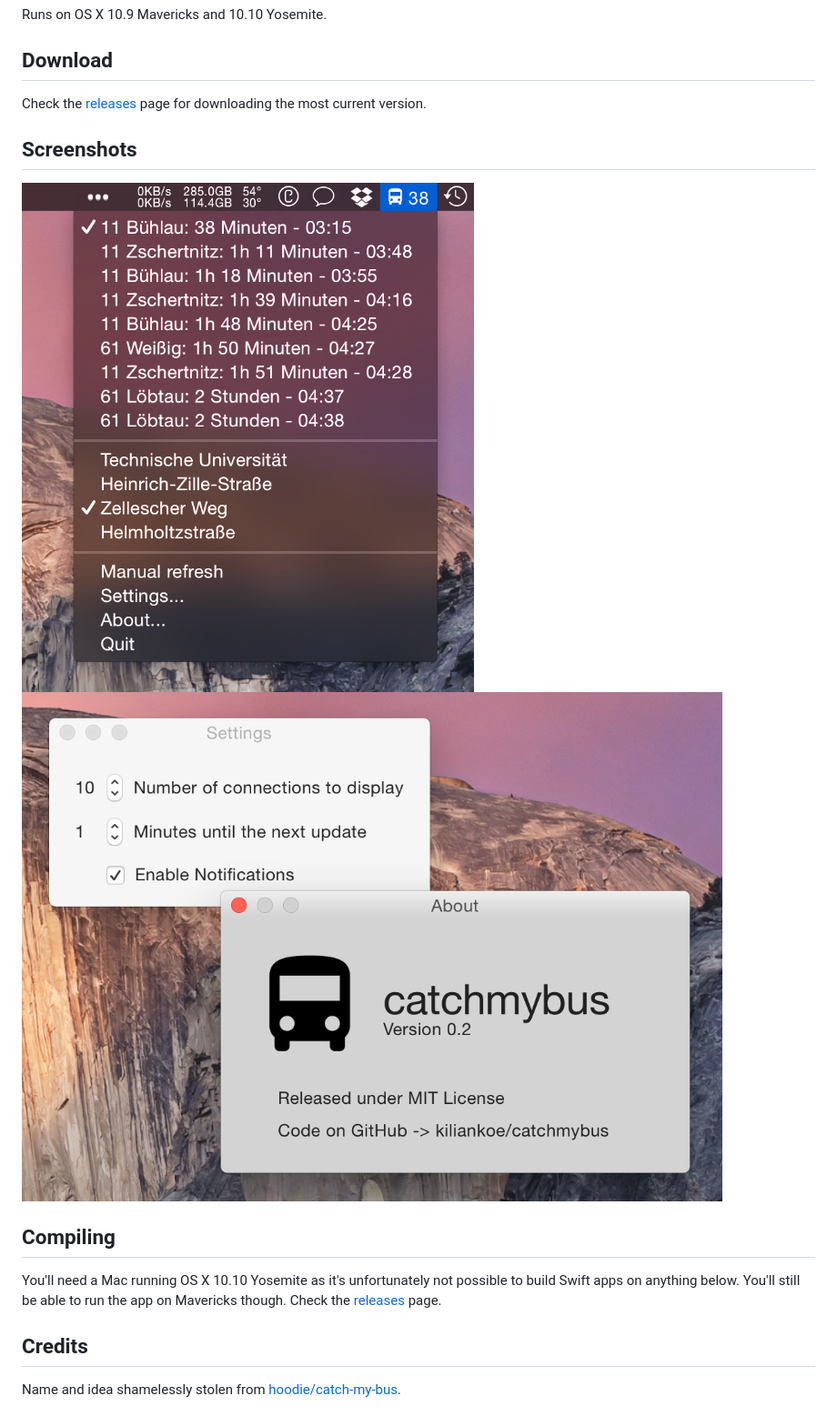
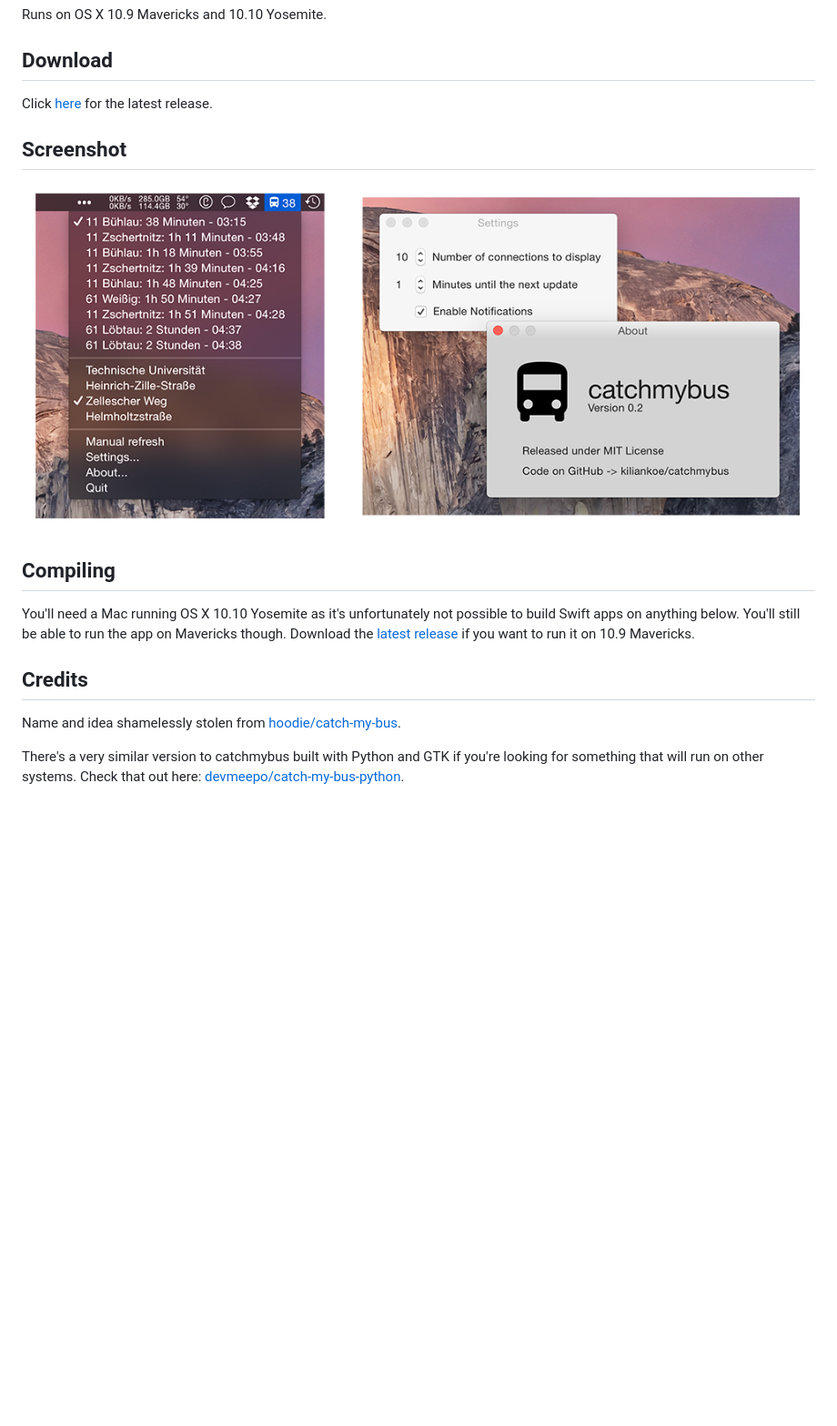
Before and after one commit to kiliankoe/catchmybus, a Markdown page: README.md, the part around the change. Shown: that part at 91% size. Rendered like a GitHub page; pictures changed too: screenshot.png (added), screenshot1.png (deleted), screenshot2.png (deleted); blank space fills up the shorter version.

Commit message:
just readme changes, nothing substantial

```diff
--- a/README.md
+++ b/README.md
@@ -9,17 +9,18 @@ Runs on OS X 10.9 Mavericks and 10.10 Yosemite.
 
 ## Download
 
-Check the [releases](https://github.com/kiliankoe/catchmybus/releases) page for downloading the most current version.
+Click [here](https://github.com/kiliankoe/catchmybus/releases/latest) for the latest release.
 
-## Screenshots
+## Screenshot
 
-![screenshot](./screenshot1.png)
-![screenshot](./screenshot2.png)
+![screenshot](./screenshot.png)
 
 ## Compiling
 
-You'll need a Mac running OS X 10.10 Yosemite as it's unfortunately not possible to build Swift apps on anything below. You'll still be able to run the app on Mavericks though. Check the [releases](https://github.com/kiliankoe/catchmybus/releases) page.
+You'll need a Mac running OS X 10.10 Yosemite as it's unfortunately not possible to build Swift apps on anything below. You'll still be able to run the app on Mavericks though. Download the [latest release](https://github.com/kiliankoe/catchmybus/releases/latest) if you want to run it on 10.9 Mavericks.
 
 ## Credits
 
 Name and idea shamelessly stolen from [hoodie/catch-my-bus](https://github.com/hoodie/catch-my-bus).
+
+There's a very similar version to catchmybus built with Python and GTK if you're looking for something that will run on other systems. Check that out here: [devmeepo/catch-my-bus-python](https://github.com/devmeepo/catch-my-bus-python).
```
